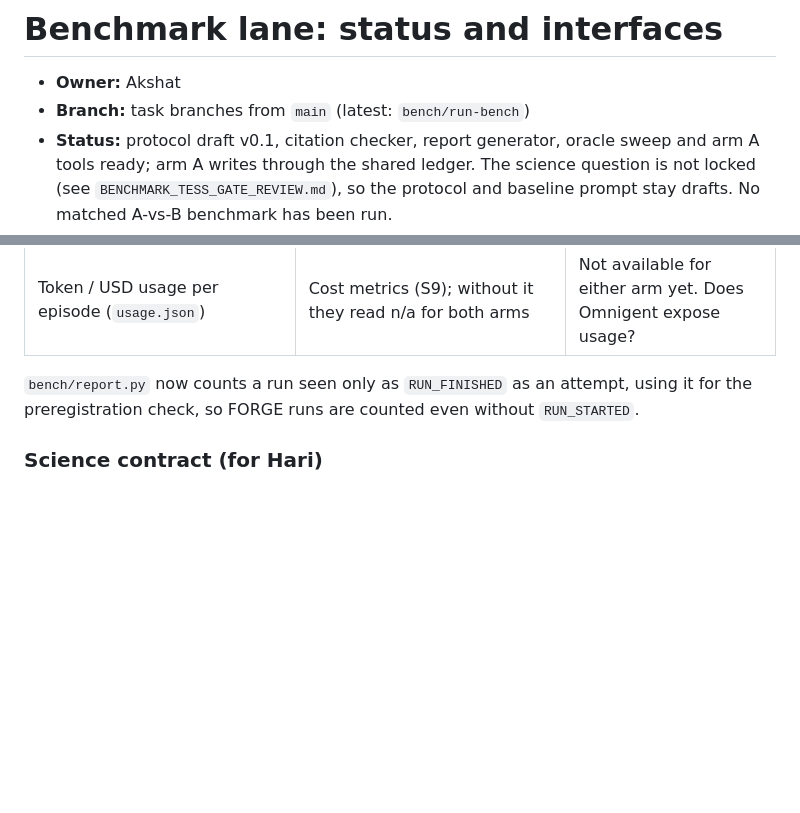
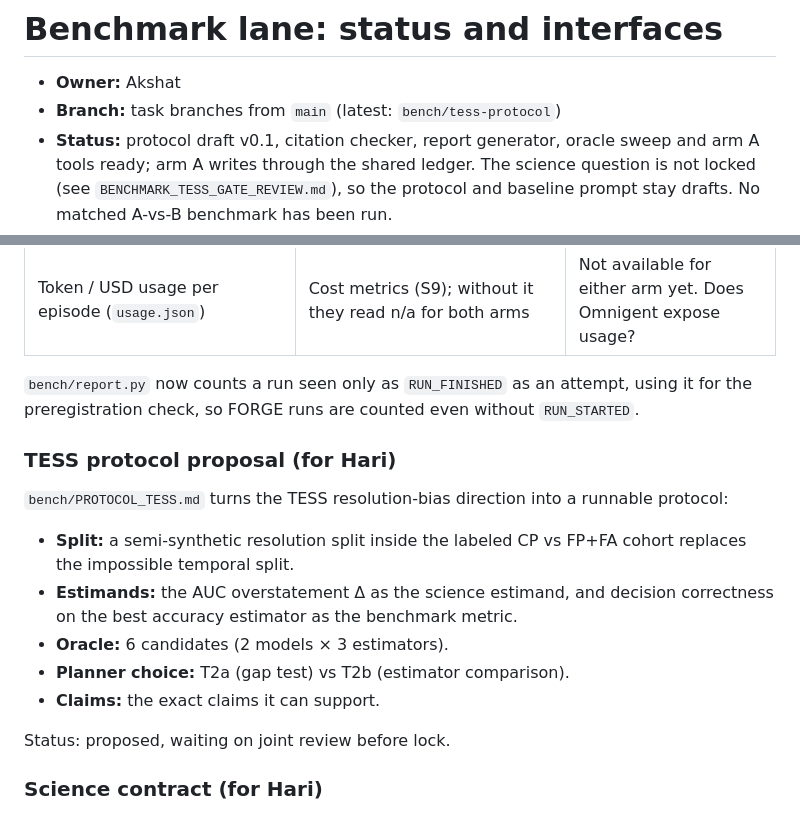
Before and after one commit to nothariharan/forge, a Markdown page: docs/coordination/BENCHMARK.md, 2 parts joined by grey strips. GitHub-like rendering; blank space fills up the shorter version.

```diff
--- a/docs/coordination/BENCHMARK.md
+++ b/docs/coordination/BENCHMARK.md
@@ -1,7 +1,7 @@
 # Benchmark lane: status and interfaces
 
 - **Owner:** Akshat
-- **Branch:** task branches from `main` (latest: `bench/run-bench`)
+- **Branch:** task branches from `main` (latest: `bench/tess-protocol`)
 - **Status:** protocol draft v0.1, citation checker, report generator, oracle sweep and arm A tools ready; arm A writes through the shared ledger. The science question is not locked (see `BENCHMARK_TESS_GATE_REVIEW.md`), so the protocol and baseline prompt stay drafts. No matched A-vs-B benchmark has been run.
 
 ## Done
@@ -72,6 +72,17 @@ For the comparison to be fair and scorable, FORGE's events need:
 
 `bench/report.py` now counts a run seen only as `RUN_FINISHED` as an attempt, using it for the preregistration check, so FORGE runs are counted even without `RUN_STARTED`.
 
+### TESS protocol proposal (for Hari)
+
+`bench/PROTOCOL_TESS.md` turns the TESS resolution-bias direction into a runnable protocol:
+- **Split:** a semi-synthetic resolution split inside the labeled CP vs FP+FA cohort replaces the impossible temporal split.
+- **Estimands:** the AUC overstatement Δ as the science estimand, and decision correctness on the best accuracy estimator as the benchmark metric.
+- **Oracle:** 6 candidates (2 models × 3 estimators).
+- **Planner choice:** T2a (gap test) vs T2b (estimator comparison).
+- **Claims:** the exact claims it can support.
+
+Status: proposed, waiting on joint review before lock.
+
 ### Science contract (for Hari)
 
 The open questions are listed in `bench/PROTOCOL.md` section 13. First review whether the Adult missingness question has enough scientific value; then lock task, metric and threshold, candidate space for the oracle sweep, primary outcome, budget values, and seed handling in `tools/openml_run.py` with Hari.
```
Also changed, not shown: bench/PROTOCOL.md (+3 -0 lines), bench/PROTOCOL_TESS.md (added, +150 -0 lines).
